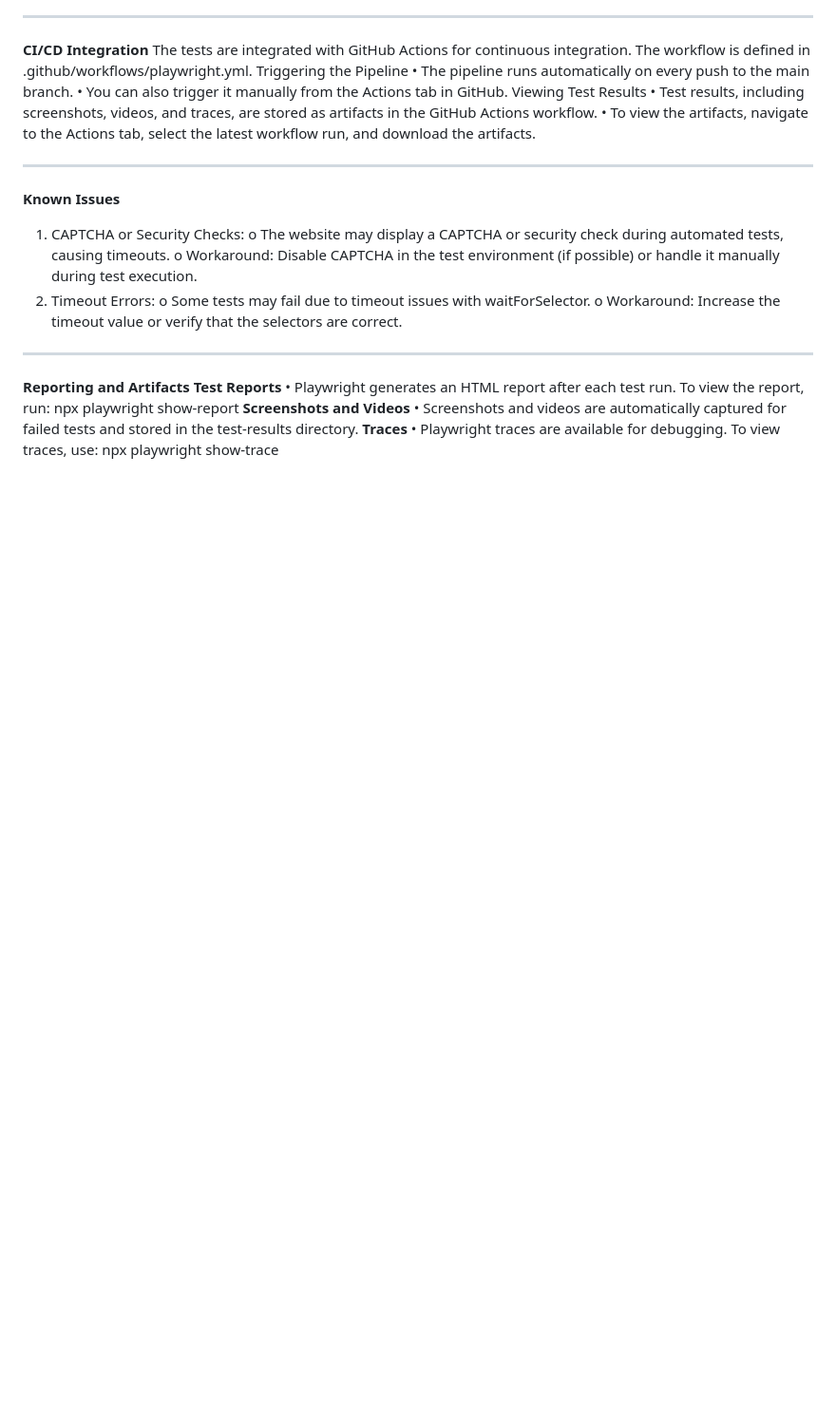
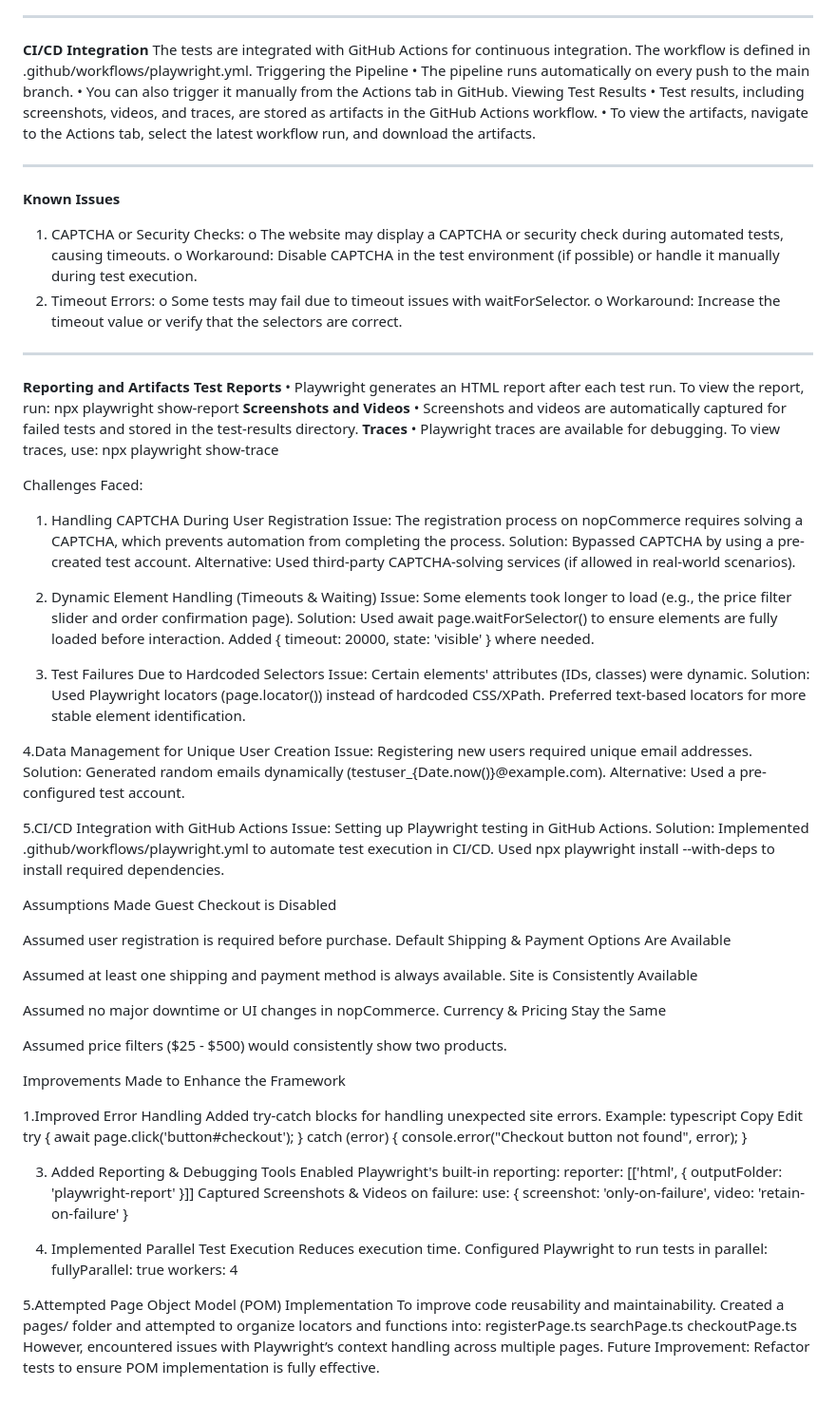
Before and after one commit to lavanya0904/DuelNow_TestAutomation, a Markdown page: README.md, the part around the change. Shown: that part at 95% size. GitHub-like rendering; blank space fills up the shorter version.

```diff
--- a/README.md
+++ b/README.md
@@ -91,3 +91,87 @@ npx playwright show-report
 **Traces**
 •	Playwright traces are available for debugging. To view traces, use:
 npx playwright show-trace
+
+
+Challenges Faced:
+1. Handling CAPTCHA During User Registration
+Issue: The registration process on nopCommerce requires solving a CAPTCHA, which prevents automation from completing the process.
+Solution:
+Bypassed CAPTCHA by using a pre-created test account.
+Alternative: Used third-party CAPTCHA-solving services (if allowed in real-world scenarios).
+
+2. Dynamic Element Handling (Timeouts & Waiting)
+Issue: Some elements took longer to load (e.g., the price filter slider and order confirmation page).
+Solution:
+Used await page.waitForSelector() to ensure elements are fully loaded before interaction.
+Added { timeout: 20000, state: 'visible' } where needed.
+
+3. Test Failures Due to Hardcoded Selectors
+Issue: Certain elements' attributes (IDs, classes) were dynamic.
+Solution:
+Used Playwright locators (page.locator()) instead of hardcoded CSS/XPath.
+Preferred text-based locators for more stable element identification.
+
+4.Data Management for Unique User Creation
+Issue: Registering new users required unique email addresses.
+Solution:
+Generated random emails dynamically (testuser_{Date.now()}@example.com).
+Alternative: Used a pre-configured test account.
+
+5.CI/CD Integration with GitHub Actions
+Issue: Setting up Playwright testing in GitHub Actions.
+Solution:
+Implemented .github/workflows/playwright.yml to automate test execution in CI/CD.
+Used npx playwright install --with-deps to install required dependencies.
+
+
+ Assumptions Made
+Guest Checkout is Disabled
+
+Assumed user registration is required before purchase.
+Default Shipping & Payment Options Are Available
+
+Assumed at least one shipping and payment method is always available.
+Site is Consistently Available
+
+Assumed no major downtime or UI changes in nopCommerce.
+Currency & Pricing Stay the Same
+
+Assumed price filters ($25 - $500) would consistently show two products.
+
+
+Improvements Made to Enhance the Framework
+
+1.Improved Error Handling
+Added try-catch blocks for handling unexpected site errors.
+Example:
+typescript
+Copy
+Edit
+try {
+    await page.click('button#checkout');
+} catch (error) {
+    console.error("Checkout button not found", error);
+}
+
+3. Added Reporting & Debugging Tools
+Enabled Playwright's built-in reporting:
+reporter: [['html', { outputFolder: 'playwright-report' }]]
+Captured Screenshots & Videos on failure:
+use: { screenshot: 'only-on-failure', video: 'retain-on-failure' }
+
+4. Implemented Parallel Test Execution
+Reduces execution time.
+Configured Playwright to run tests in parallel:
+fullyParallel: true
+workers: 4
+
+5.Attempted Page Object Model (POM) Implementation
+To improve code reusability and maintainability.
+Created a pages/ folder and attempted to organize locators and functions into:
+registerPage.ts
+searchPage.ts
+checkoutPage.ts
+However, encountered issues with Playwright’s context handling across multiple pages.
+Future Improvement:
+Refactor tests to ensure POM implementation is fully effective.
```
